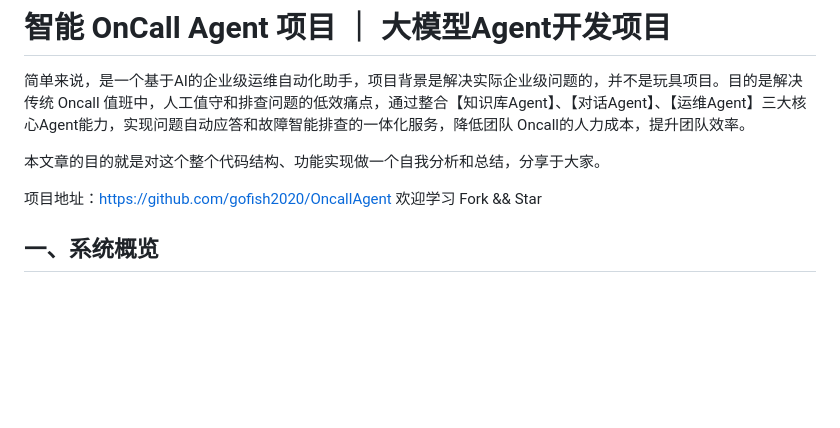
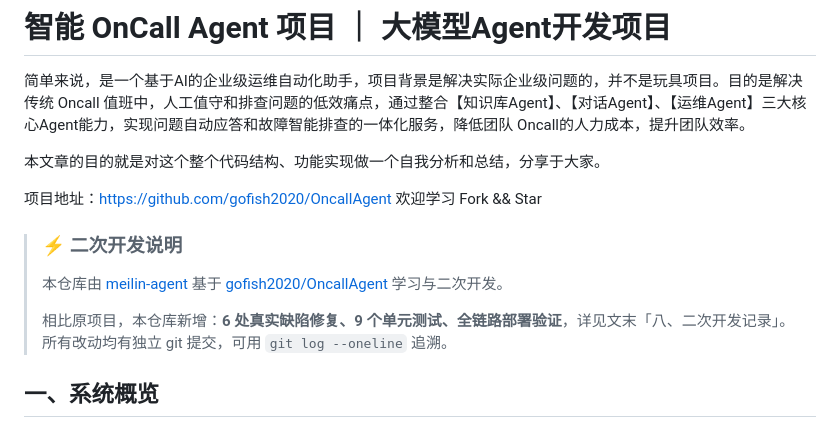
Before and after one commit to meilin-agent/OncallAgent, a Markdown page: readme.md, the part around one of its changes. GitHub-like rendering; blank space fills up the shorter version.

```diff
--- a/readme.md
+++ b/readme.md
@@ -9,6 +9,12 @@ typora-copy-images-to: ./imgs
 本文章的目的就是对这个整个代码结构、功能实现做一个自我分析和总结，分享于大家。
 
 项目地址：https://github.com/gofish2020/OncallAgent 欢迎学习 Fork && Star
+
+> ### ⚡ 二次开发说明
+>
+> 本仓库由 [meilin-agent](https://github.com/meilin-agent) 基于 [gofish2020/OncallAgent](https://github.com/gofish2020/OncallAgent) 学习与二次开发。
+>
+> 相比原项目，本仓库新增：**6 处真实缺陷修复、9 个单元测试、全链路部署验证**，详见文末「八、二次开发记录」。所有改动均有独立 git 提交，可用 `git log --oneline` 追溯。
 
 ## 一、系统概览
 
```
Also changed, not shown: other parts of readme.md (+31 -0 lines).
